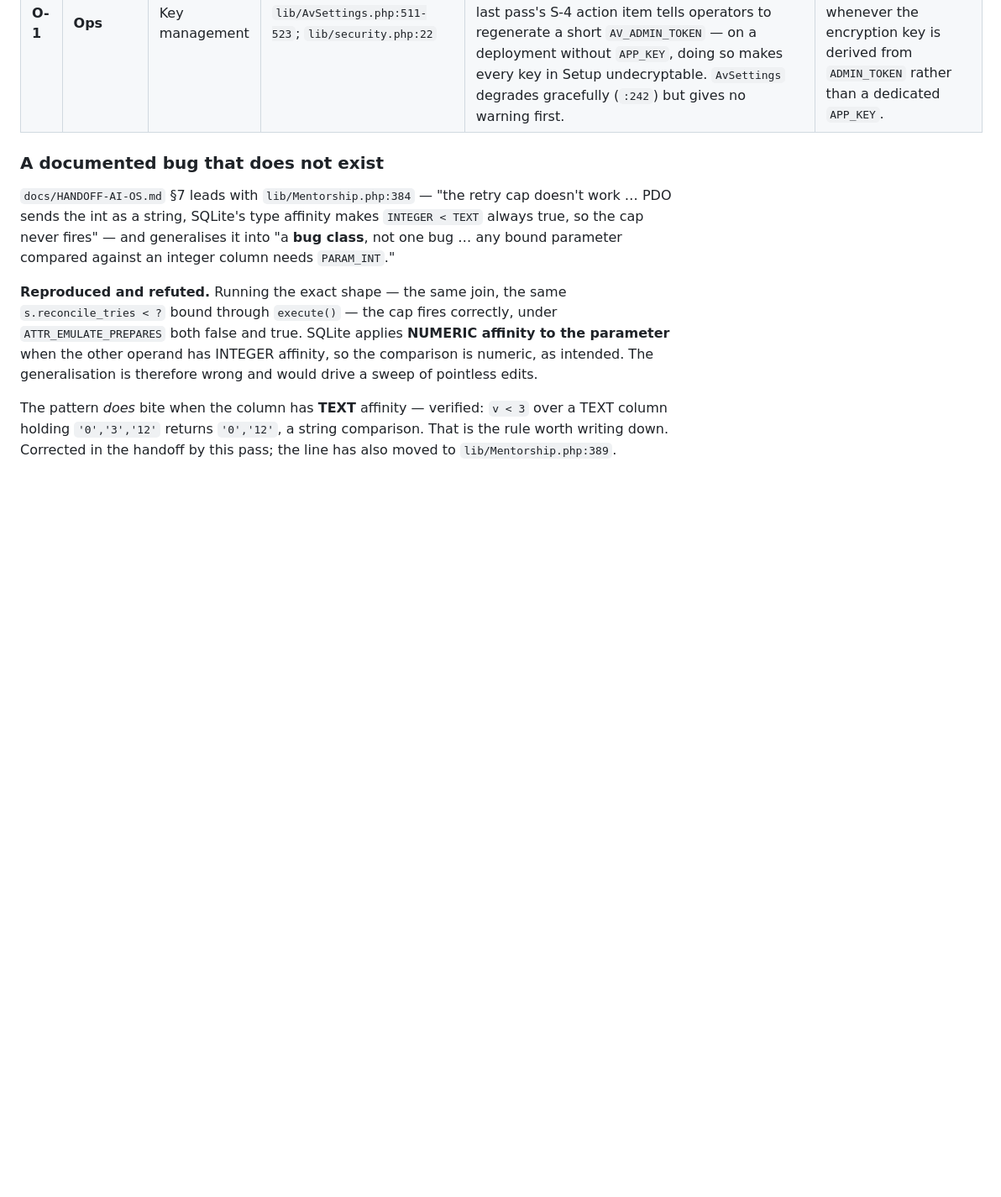
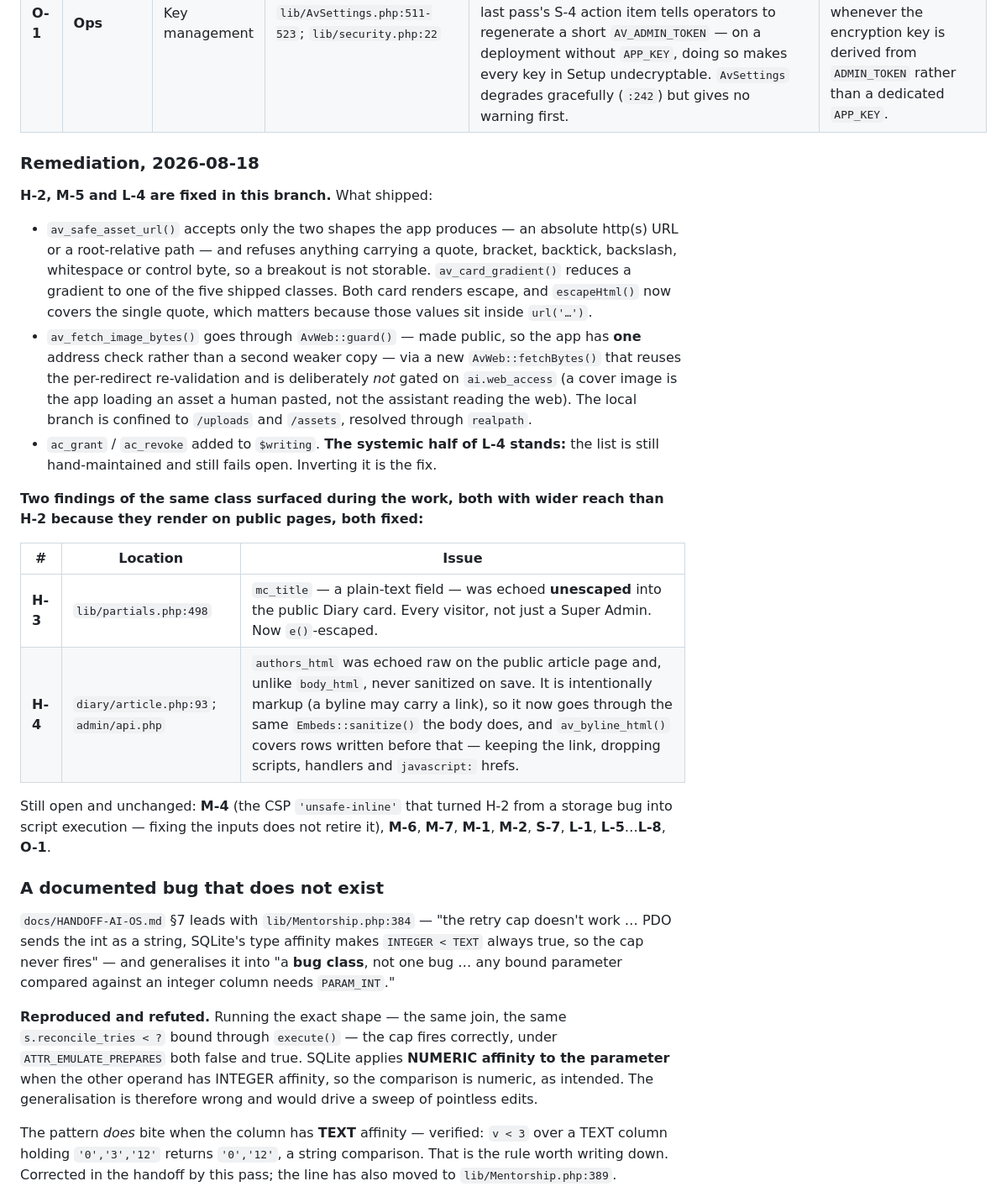
Before and after one commit to appadmin-oss/afrovanguard-site, a Markdown page: CODEBASE-AUDIT.md, the part around one of its changes. Shown at 84% size. Rendered like a GitHub page; blank space fills up the shorter version.

```diff
--- a/CODEBASE-AUDIT.md
+++ b/CODEBASE-AUDIT.md
@@ -371,6 +372,37 @@ session.
 | **L-7** | **Low** | CI coverage | `.github/workflows/*.yml` | The JS syntax check globs `portal/*.js assets/site/*.js academy/*.js` — 13 files. **`admin/app.js` is not among them**: 151 KB, the largest hand-written JS in the repo, the Studio SPA, and the file carrying every AI pane. Also uncovered: `IQ/iq.js`, `login/auth.js`, `community/community.js`, `diary/*.js`, `js/site.js`, `sw.js`. A syntax error there ships green. | Glob the hand-written JS by exclusion (everything but `vendor/` and `projects/sts/_astro/`) rather than by enumeration. |
 | **L-8** | **Low** | SSRF (by design) | `lib/Webhooks.php:157`; `admin/api.php:213` | `Webhooks::send()` validates only `^https?://`. `wh_test` is management-tier and returns the HTTP status code, which makes internal endpoint and port discovery possible. Largely inherent to a webhook feature — the response body is not returned. | Refuse private/reserved addresses when an endpoint is saved; the legitimate use case never needs one. |
 | **O-1** | **Ops** | Key management | `lib/AvSettings.php:511-523`; `lib/security.php:22` | **Rotating `ADMIN_TOKEN` can silently destroy every stored provider key.** Studio secrets are encrypted under `av_secret()`, which falls back to `ADMIN_TOKEN` when no `APP_KEY` is set (S-3). The last pass's S-4 action item tells operators to regenerate a short `AV_ADMIN_TOKEN` — on a deployment without `APP_KEY`, doing so makes every key in Setup undecryptable. `AvSettings` degrades gracefully (`:242`) but gives no warning first. | Require `APP_KEY` before Setup accepts a secret, or warn on the Setup screen whenever the encryption key is derived from `ADMIN_TOKEN` rather than a dedicated `APP_KEY`. |
+
+### Remediation, 2026-08-18
+
+**H-2, M-5 and L-4 are fixed in this branch.** What shipped:
+
+- `av_safe_asset_url()` accepts only the two shapes the app produces — an
+  absolute http(s) URL or a root-relative path — and refuses anything carrying a
+  quote, bracket, backtick, backslash, whitespace or control byte, so a breakout
+  is not storable. `av_card_gradient()` reduces a gradient to one of the five
+  shipped classes. Both card renders escape, and `escapeHtml()` now covers the
+  single quote, which matters because those values sit inside `url('…')`.
+- `av_fetch_image_bytes()` goes through `AvWeb::guard()` — made public, so the app
+  has **one** address check rather than a second weaker copy — via a new
+  `AvWeb::fetchBytes()` that reuses the per-redirect re-validation and is
+  deliberately *not* gated on `ai.web_access` (a cover image is the app loading an
+  asset a human pasted, not the assistant reading the web). The local branch is
+  confined to `/uploads` and `/assets`, resolved through `realpath`.
+- `ac_grant` / `ac_revoke` added to `$writing`. **The systemic half of L-4 stands:**
+  the list is still hand-maintained and still fails open. Inverting it is the fix.
+
+**Two findings of the same class surfaced during the work, both with wider reach
+than H-2 because they render on public pages, both fixed:**
+
+| # | Location | Issue |
+|---|---|---|
+| **H-3** | `lib/partials.php:498` | `mc_title` — a plain-text field — was echoed **unescaped** into the public Diary card. Every visitor, not just a Super Admin. Now `e()`-escaped. |
+| **H-4** | `diary/article.php:93`; `admin/api.php` | `authors_html` was echoed raw on the public article page and, unlike `body_html`, never sanitized on save. It is intentionally markup (a byline may carry a link), so it now goes through the same `Embeds::sanitize()` the body does, and `av_byline_html()` covers rows written before that — keeping the link, dropping scripts, handlers and `javascript:` hrefs. |
+
+Still open and unchanged: **M-4** (the CSP `'unsafe-inline'` that turned H-2 from a
+storage bug into script execution — fixing the inputs does not retire it),
+**M-6**, **M-7**, **M-1**, **M-2**, **S-7**, **L-1**, **L-5**…**L-8**, **O-1**.
 
 ### A documented bug that does not exist
 
```
Also changed, not shown: other parts of CODEBASE-AUDIT.md (+14 -12 lines).
